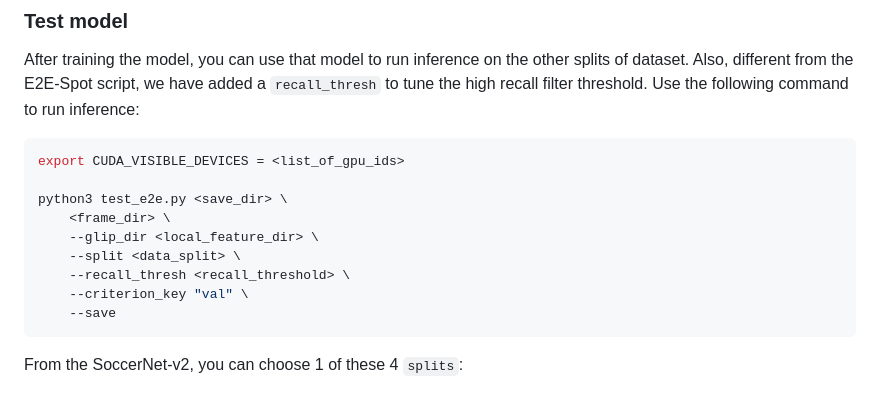
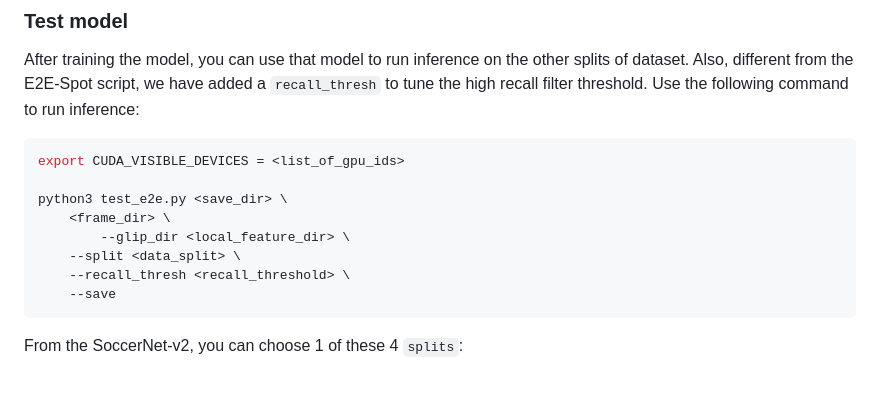
Before and after one commit to phuc16102001/unifying-global-local-feature, a Markdown page: README.md, the part around the change. Rendered like a GitHub page.

````diff
--- a/README.md
+++ b/README.md
@@ -151,10 +151,9 @@ export CUDA_VISIBLE_DEVICES = <list_of_gpu_ids>
 
 python3 test_e2e.py <save_dir> \
 	<frame_dir> \
-    --glip_dir <local_feature_dir> \
+    	--glip_dir <local_feature_dir> \
 	--split <data_split> \
 	--recall_thresh <recall_threshold> \
-	--criterion_key "val" \
 	--save
 ```
 
````
